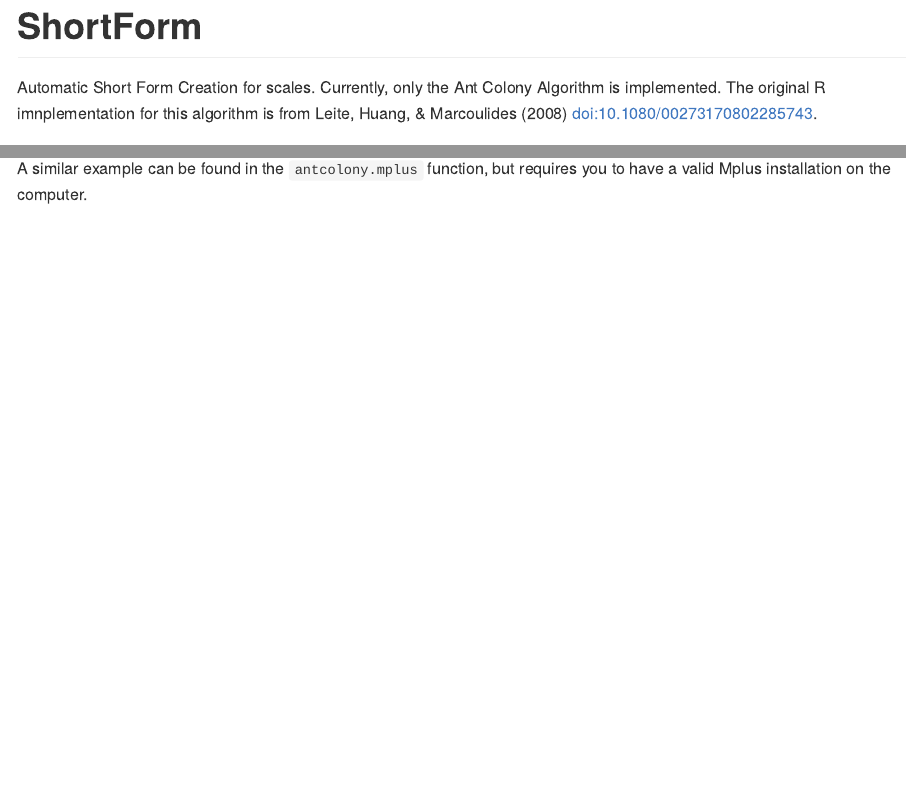
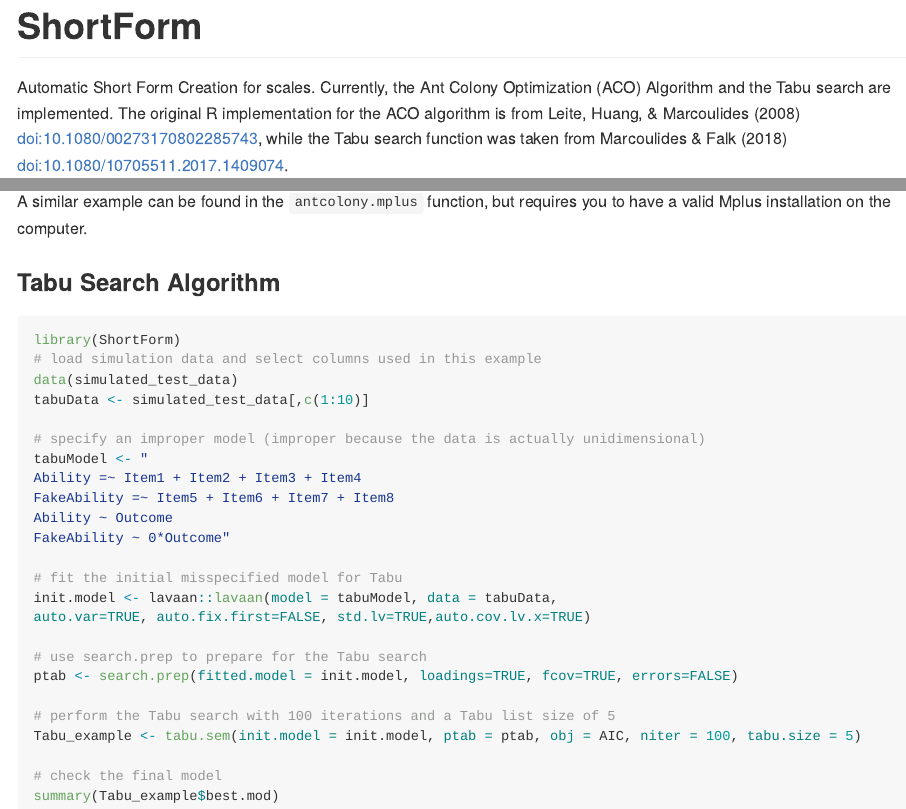
Before and after one commit to AnthonyRaborn/ShortForm, an R Markdown document (README.Rmd): the page in a window 1100 px wide, from its top, and a second part further down, joined at a grey line. The pictures show the output file README.md that the author committed with the source, drawn offline in the style of GitHub; long lines of code are wrapped; badge pictures from the web are left out.

Commit message:
Updated the README to include a Tabu example.

````diff
--- a/README.Rmd
+++ b/README.Rmd
@@ -1,7 +1,7 @@
 ---
 output:
   github_document:
-    html_preview: false
+    html_preview: TRUE
 ---
 ```{r, echo = FALSE}
 knitr::opts_chunk$set(
@@ -15,7 +15,7 @@ knitr::opts_chunk$set(
 [![CRAN_Status_Badge](http://www.r-pkg.org/badges/version/ShortForm)](http://cran.r-project.org/package=ShortForm)
 [![Travis-CI Build Status](http://travis-ci.org/AnthonyRaborn/ShortForm.svg?branch=master)](http://travis-ci.org/AnthonyRaborn/ShortForm)
 
-Automatic Short Form Creation for scales. Currently, only the Ant Colony Algorithm is implemented. The original R imnplementation for this algorithm is from Leite, Huang, & Marcoulides (2008) <doi:10.1080/00273170802285743>.
+Automatic Short Form Creation for scales. Currently, the Ant Colony Optimization  (ACO) Algorithm and the Tabu search are implemented. The original R implementation for the ACO algorithm is from Leite, Huang, & Marcoulides (2008) <doi:10.1080/00273170802285743>, while the Tabu search function was taken from Marcoulides & Falk (2018) <doi:10.1080/10705511.2017.1409074>.
 
 ## Installation
 ```{r gh-installation, eval = FALSE}
@@ -26,9 +26,12 @@ install.packages("ShortForm") # the CRAN-approved version
 
 ## Usage
 
-Here is a (slightly modified) example from the help documentation using lavaan.
+Here are some (slightly modified) examples from the help documentation using lavaan.
 
-```{r example, eval = FALSE}
+### ACO Algorithm
+
+```{r ACO example, eval = FALSE}
+library(ShortForm)
 # using simulated test data and the default values for lavaan.model.specs
 # (with one exception), fit a 20-item short form
 # first, read in the original or "full" model
@@ -69,3 +72,32 @@
 ```
 
 A similar example can be found in the `antcolony.mplus` function, but requires you to have a valid Mplus installation on the computer.
+
+### Tabu Search Algorithm
+
+```{r Tabu example, eval = FALSE}
+library(ShortForm)
+# load simulation data and select columns used in this example
+data(simulated_test_data)
+tabuData <- simulated_test_data[,c(1:10)]
+
+# specify an improper model (improper because the data is actually unidimensional)
+tabuModel <- "
+Ability =~ Item1 + Item2 + Item3 + Item4
+FakeAbility =~ Item5 + Item6 + Item7 + Item8
+Ability ~ Outcome
+FakeAbility ~ 0*Outcome"
+
+# fit the initial misspecified model for Tabu
+init.model <- lavaan::lavaan(model = tabuModel, data = tabuData,
+auto.var=TRUE, auto.fix.first=FALSE, std.lv=TRUE,auto.cov.lv.x=TRUE)
+
+# use search.prep to prepare for the Tabu search
+ptab <- search.prep(fitted.model = init.model, loadings=TRUE, fcov=TRUE, errors=FALSE)
+
+# perform the Tabu search with 100 iterations and a Tabu list size of 5
+Tabu_example <- tabu.sem(init.model = init.model, ptab = ptab, obj = AIC, niter = 100, tabu.size = 5)
+
+# check the final model
+summary(Tabu_example$best.mod)
+```
````
Also changed, not shown: README.md.
